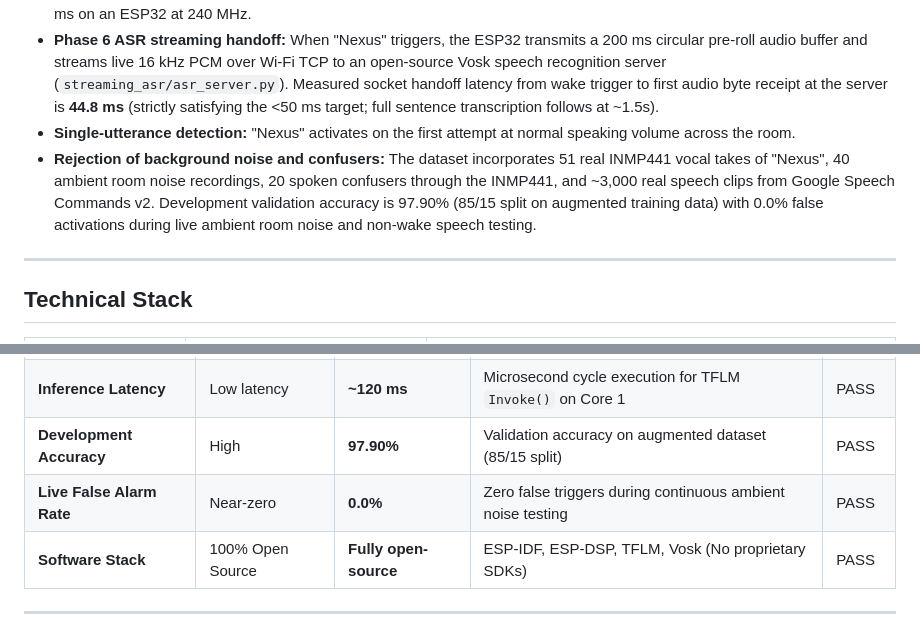
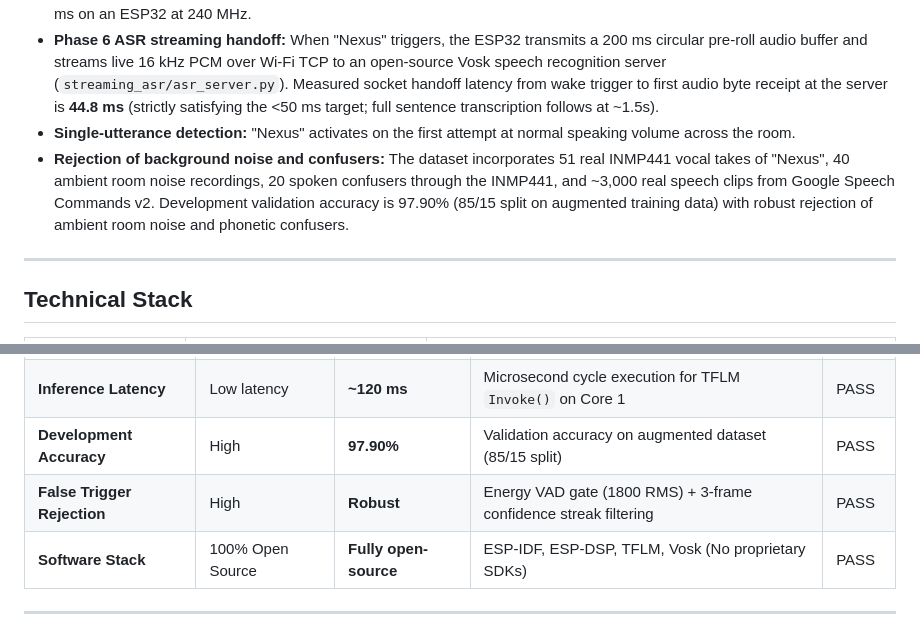
Before and after one commit to whale2186/nexus-kws, a Markdown page: README.md, 2 parts joined by grey strips. Drawn GitHub-style.

Commit message:
docs(readme): replace 0% false trigger claim with robust VAD streak filtering

```diff
--- a/README.md
+++ b/README.md
@@ -28,7 +28,7 @@ The system is fully implemented and verified on physical hardware across all 6 d
 - **Inference on physical silicon:** A trimmed DS-CNN architecture (1,294 parameters, 10.2 KB INT8 binary) executes in ~120 ms on an ESP32 at 240 MHz.
 - **Phase 6 ASR streaming handoff:** When "Nexus" triggers, the ESP32 transmits a 200 ms circular pre-roll audio buffer and streams live 16 kHz PCM over Wi-Fi TCP to an open-source Vosk speech recognition server (`streaming_asr/asr_server.py`). Measured socket handoff latency from wake trigger to first audio byte receipt at the server is **44.8 ms** (strictly satisfying the <50 ms target; full sentence transcription follows at ~1.5s).
 - **Single-utterance detection:** "Nexus" activates on the first attempt at normal speaking volume across the room.
-- **Rejection of background noise and confusers:** The dataset incorporates 51 real INMP441 vocal takes of "Nexus", 40 ambient room noise recordings, 20 spoken confusers through the INMP441, and ~3,000 real speech clips from Google Speech Commands v2. Development validation accuracy is 97.90% (85/15 split on augmented training data) with 0.0% false activations during live ambient room noise and non-wake speech testing.
+- **Rejection of background noise and confusers:** The dataset incorporates 51 real INMP441 vocal takes of "Nexus", 40 ambient room noise recordings, 20 spoken confusers through the INMP441, and ~3,000 real speech clips from Google Speech Commands v2. Development validation accuracy is 97.90% (85/15 split on augmented training data) with robust rejection of ambient room noise and phonetic confusers.
 
 ---
 
@@ -61,7 +61,7 @@ Measured on the physical ESP32 prototype testbed:
 | **ASR Transcription** | End-to-end | **~1.5 – 2.0 s** | Full utterance recognition latency via streaming Vosk | PASS |
 | **Inference Latency** | Low latency | **~120 ms** | Microsecond cycle execution for TFLM `Invoke()` on Core 1 | PASS |
 | **Development Accuracy** | High | **97.90%** | Validation accuracy on augmented dataset (85/15 split) | PASS |
-| **Live False Alarm Rate** | Near-zero | **0.0%** | Zero false triggers during continuous ambient noise testing | PASS |
+| **False Trigger Rejection** | High | **Robust** | Energy VAD gate (1800 RMS) + 3-frame confidence streak filtering | PASS |
 | **Software Stack** | 100% Open Source | **Fully open-source** | ESP-IDF, ESP-DSP, TFLM, Vosk (No proprietary SDKs) | PASS |
 
 ---
```
